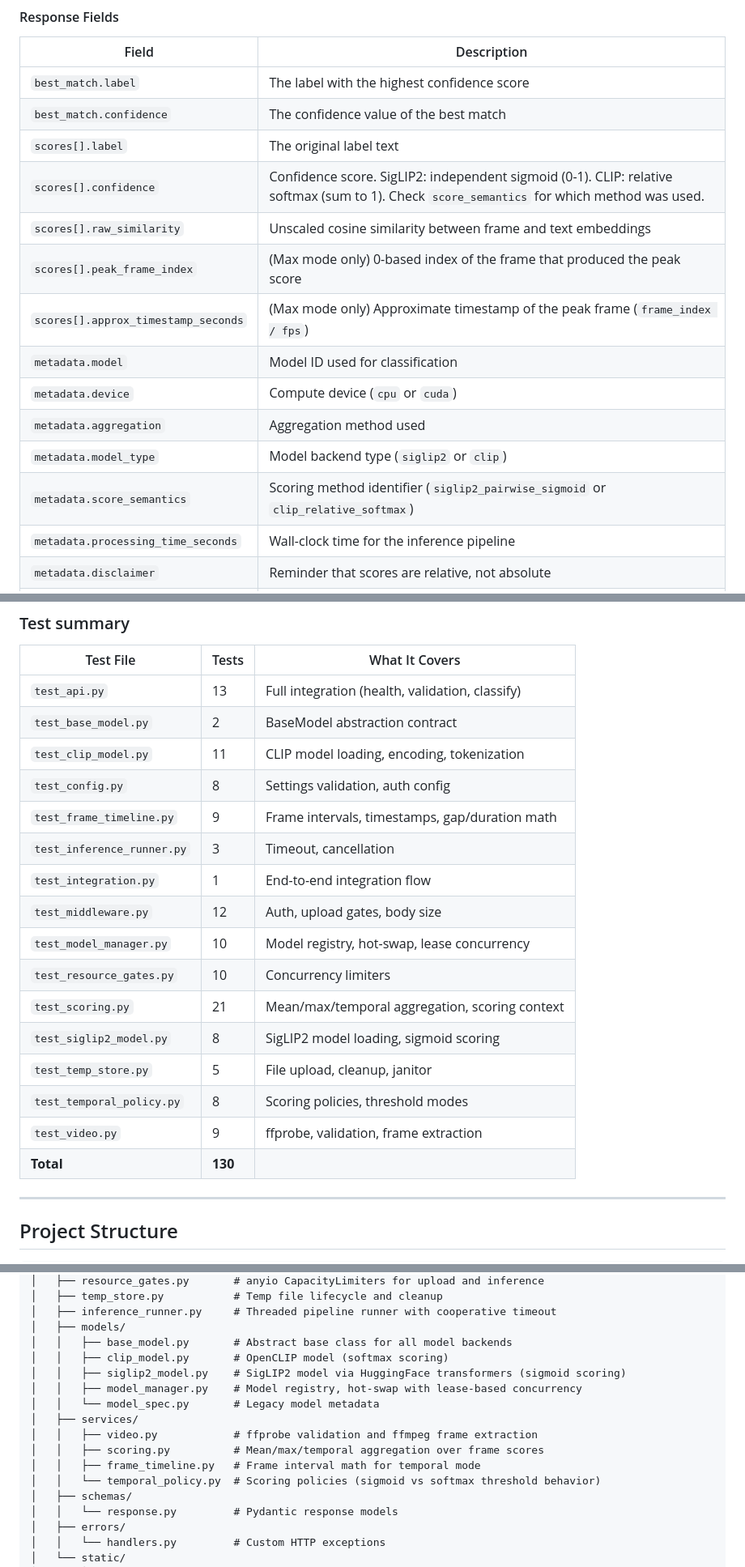
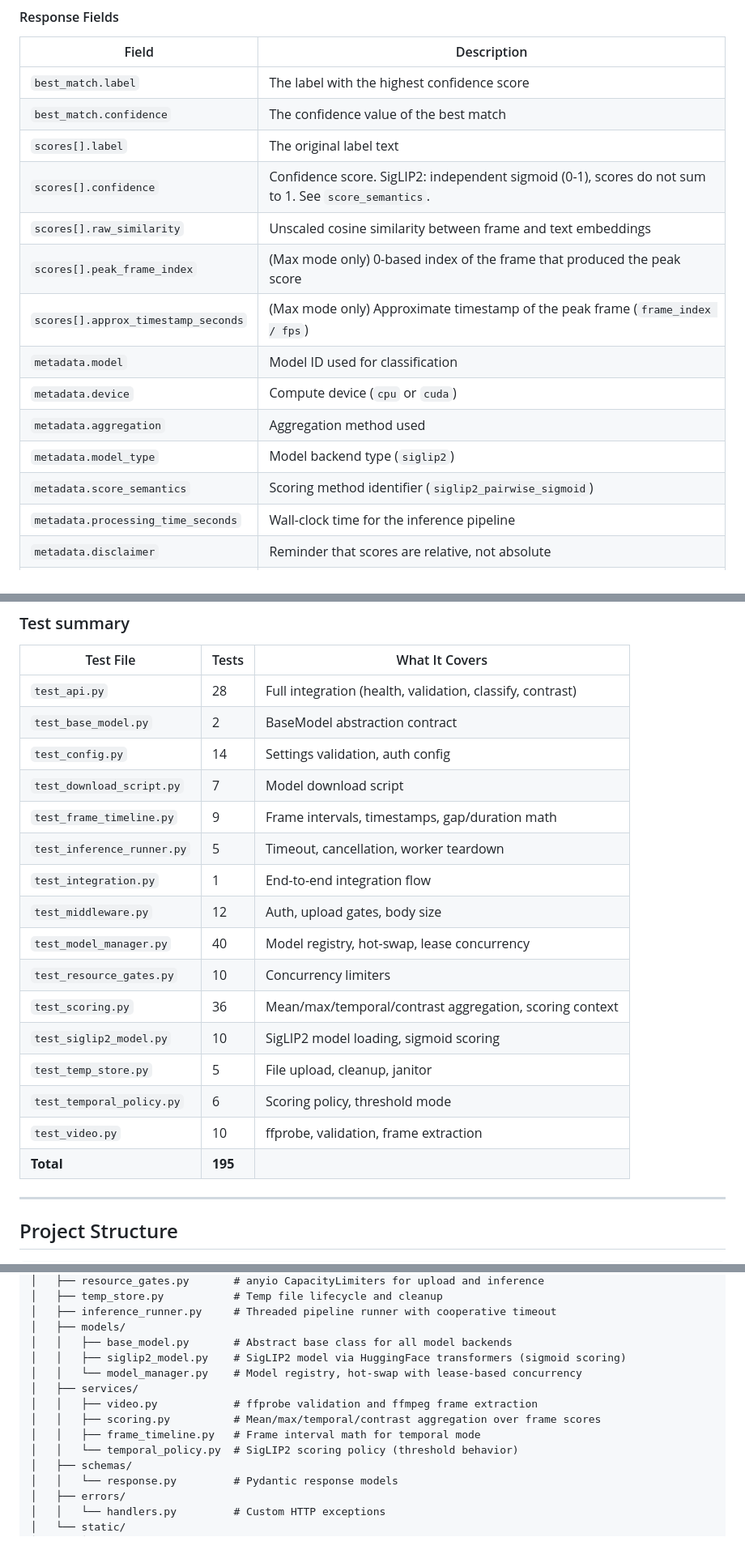
Before and after one commit to austinjeng/clipCC, a Markdown page: README.md, 3 parts joined by grey strips. Shown at 81% size. Drawn GitHub-style; blank space fills up the shorter version.

```diff
--- a/README.md
+++ b/README.md
@@ -891,15 +891,15 @@ Better prompt templates can improve classification accuracy. The template must c
 | `best_match.label` | The label with the highest confidence score |
 | `best_match.confidence` | The confidence value of the best match |
 | `scores[].label` | The original label text |
-| `scores[].confidence` | Confidence score. SigLIP2: independent sigmoid (0-1). CLIP: relative softmax (sum to 1). Check `score_semantics` for which method was used. |
+| `scores[].confidence` | Confidence score. SigLIP2: independent sigmoid (0-1), scores do not sum to 1. See `score_semantics`. |
 | `scores[].raw_similarity` | Unscaled cosine similarity between frame and text embeddings |
 | `scores[].peak_frame_index` | (Max mode only) 0-based index of the frame that produced the peak score |
 | `scores[].approx_timestamp_seconds` | (Max mode only) Approximate timestamp of the peak frame (`frame_index / fps`) |
 | `metadata.model` | Model ID used for classification |
 | `metadata.device` | Compute device (`cpu` or `cuda`) |
 | `metadata.aggregation` | Aggregation method used |
-| `metadata.model_type` | Model backend type (`siglip2` or `clip`) |
-| `metadata.score_semantics` | Scoring method identifier (`siglip2_pairwise_sigmoid` or `clip_relative_softmax`) |
+| `metadata.model_type` | Model backend type (`siglip2`) |
+| `metadata.score_semantics` | Scoring method identifier (`siglip2_pairwise_sigmoid`) |
 | `metadata.processing_time_seconds` | Wall-clock time for the inference pipeline |
 | `metadata.disclaimer` | Reminder that scores are relative, not absolute |
 | `temporal.timeline` | (Temporal only) Frame-by-frame scores for each label |
@@ -1204,22 +1204,22 @@ python -m pytest tests/ -v
 
 | Test File | Tests | What It Covers |
 |---|---|---|
-| `test_api.py` | 13 | Full integration (health, validation, classify) |
+| `test_api.py` | 28 | Full integration (health, validation, classify, contrast) |
 | `test_base_model.py` | 2 | BaseModel abstraction contract |
-| `test_clip_model.py` | 11 | CLIP model loading, encoding, tokenization |
-| `test_config.py` | 8 | Settings validation, auth config |
+| `test_config.py` | 14 | Settings validation, auth config |
+| `test_download_script.py` | 7 | Model download script |
 | `test_frame_timeline.py` | 9 | Frame intervals, timestamps, gap/duration math |
-| `test_inference_runner.py` | 3 | Timeout, cancellation |
+| `test_inference_runner.py` | 5 | Timeout, cancellation, worker teardown |
 | `test_integration.py` | 1 | End-to-end integration flow |
 | `test_middleware.py` | 12 | Auth, upload gates, body size |
-| `test_model_manager.py` | 10 | Model registry, hot-swap, lease concurrency |
+| `test_model_manager.py` | 40 | Model registry, hot-swap, lease concurrency |
 | `test_resource_gates.py` | 10 | Concurrency limiters |
-| `test_scoring.py` | 21 | Mean/max/temporal aggregation, scoring context |
-| `test_siglip2_model.py` | 8 | SigLIP2 model loading, sigmoid scoring |
+| `test_scoring.py` | 36 | Mean/max/temporal/contrast aggregation, scoring context |
+| `test_siglip2_model.py` | 10 | SigLIP2 model loading, sigmoid scoring |
 | `test_temp_store.py` | 5 | File upload, cleanup, janitor |
-| `test_temporal_policy.py` | 8 | Scoring policies, threshold modes |
-| `test_video.py` | 9 | ffprobe, validation, frame extraction |
-| **Total** | **130** | |
+| `test_temporal_policy.py` | 6 | Scoring policy, threshold mode |
+| `test_video.py` | 10 | ffprobe, validation, frame extraction |
+| **Total** | **195** | |
 
 ---
 
@@ -1241,15 +1241,13 @@ clipCC/
 │   ├── inference_runner.py     # Threaded pipeline runner with cooperative timeout
 │   ├── models/
 │   │   ├── base_model.py       # Abstract base class for all model backends
-│   │   ├── clip_model.py       # OpenCLIP model (softmax scoring)
 │   │   ├── siglip2_model.py    # SigLIP2 model via HuggingFace transformers (sigmoid scoring)
-│   │   ├── model_manager.py    # Model registry, hot-swap with lease-based concurrency
-│   │   └── model_spec.py       # Legacy model metadata
+│   │   └── model_manager.py    # Model registry, hot-swap with lease-based concurrency
 │   ├── services/
 │   │   ├── video.py            # ffprobe validation and ffmpeg frame extraction
-│   │   ├── scoring.py          # Mean/max/temporal aggregation over frame scores
+│   │   ├── scoring.py          # Mean/max/temporal/contrast aggregation over frame scores
 │   │   ├── frame_timeline.py   # Frame interval math for temporal mode
-│   │   └── temporal_policy.py  # Scoring policies (sigmoid vs softmax threshold behavior)
+│   │   └── temporal_policy.py  # SigLIP2 scoring policy (threshold behavior)
 │   ├── schemas/
 │   │   └── response.py         # Pydantic response models
 │   ├── errors/
```
Also changed, not shown: other parts of README.md (+3 -3 lines), README.zh-TW.md (+19 -21 lines).
